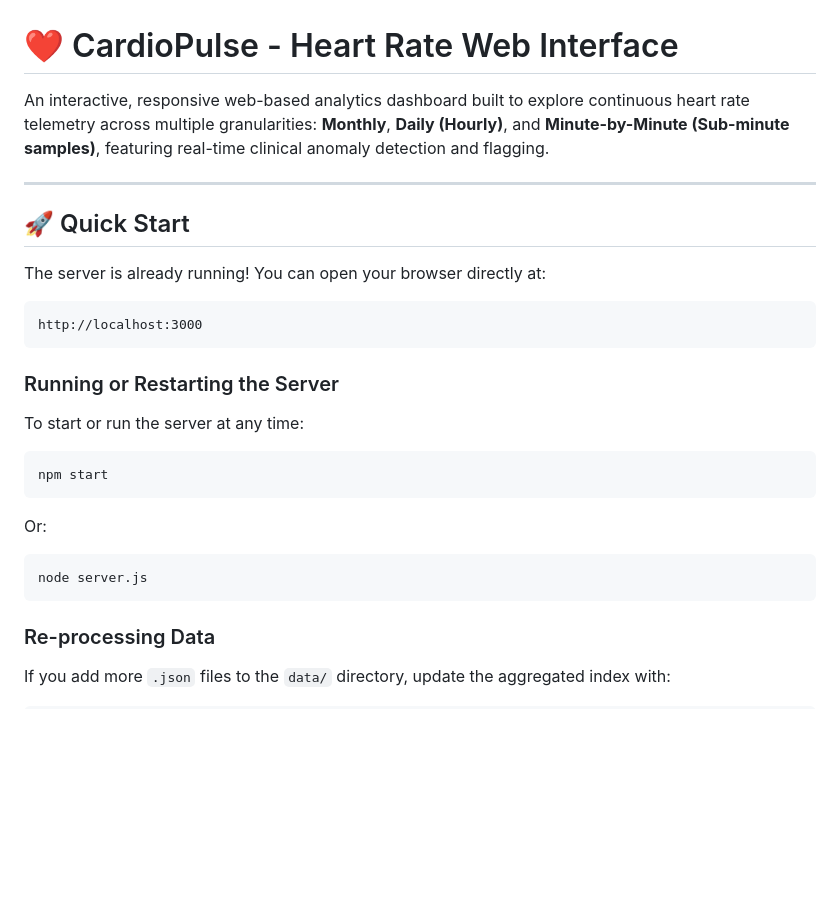
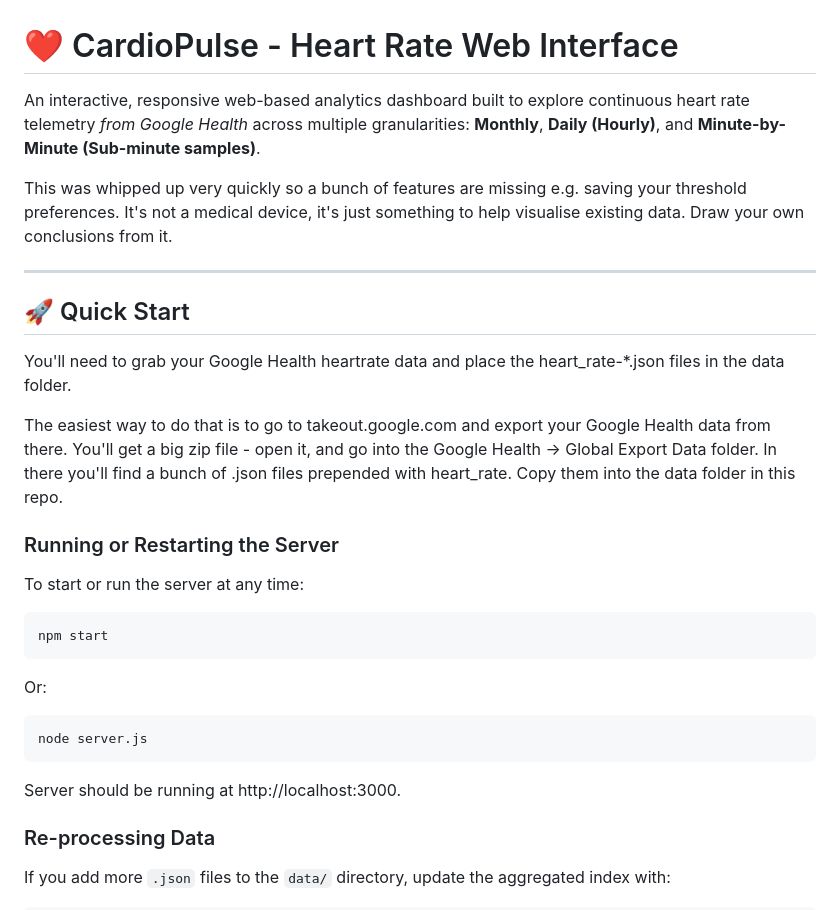
Before and after one commit to weejimmy/HeartRate, a Markdown page: README.md, the part around the change. Rendered like a GitHub page; blank space fills up the shorter version.

Commit message:
Update to documentation.

````diff
--- a/README.md
+++ b/README.md
@@ -1,15 +1,16 @@
 # ❤️ CardioPulse - Heart Rate Web Interface
 
-An interactive, responsive web-based analytics dashboard built to explore continuous heart rate telemetry across multiple granularities: **Monthly**, **Daily (Hourly)**, and **Minute-by-Minute (Sub-minute samples)**, featuring real-time clinical anomaly detection and flagging.
+An interactive, responsive web-based analytics dashboard built to explore continuous heart rate telemetry *from Google Health* across multiple granularities: **Monthly**, **Daily (Hourly)**, and **Minute-by-Minute (Sub-minute samples)**.
+
+This was whipped up very quickly so a bunch of features are missing e.g. saving your threshold preferences. It's not a medical device, it's just something to help visualise existing data. Draw your own conclusions from it.
 
 ---
 
 ## 🚀 Quick Start
 
-The server is already running! You can open your browser directly at:
-```
-http://localhost:3000
-```
+You'll need to grab your Google Health heartrate data and place the heart_rate-*.json files in the data folder.
+
+The easiest way to do that is to go to takeout.google.com and export your Google Health data from there. You'll get a big zip file - open it, and go into the Google Health -> Global Export Data folder. In there you'll find a bunch of .json files prepended with heart_rate. Copy them into the data folder in this repo.
 
 ### Running or Restarting the Server
 To start or run the server at any time:
@@ -20,6 +21,8 @@ Or:
 ```bash
 node server.js
 ```
+
+Server should be running at http://localhost:3000.
 
 ### Re-processing Data
 If you add more `.json` files to the `data/` directory, update the aggregated index with:
````
